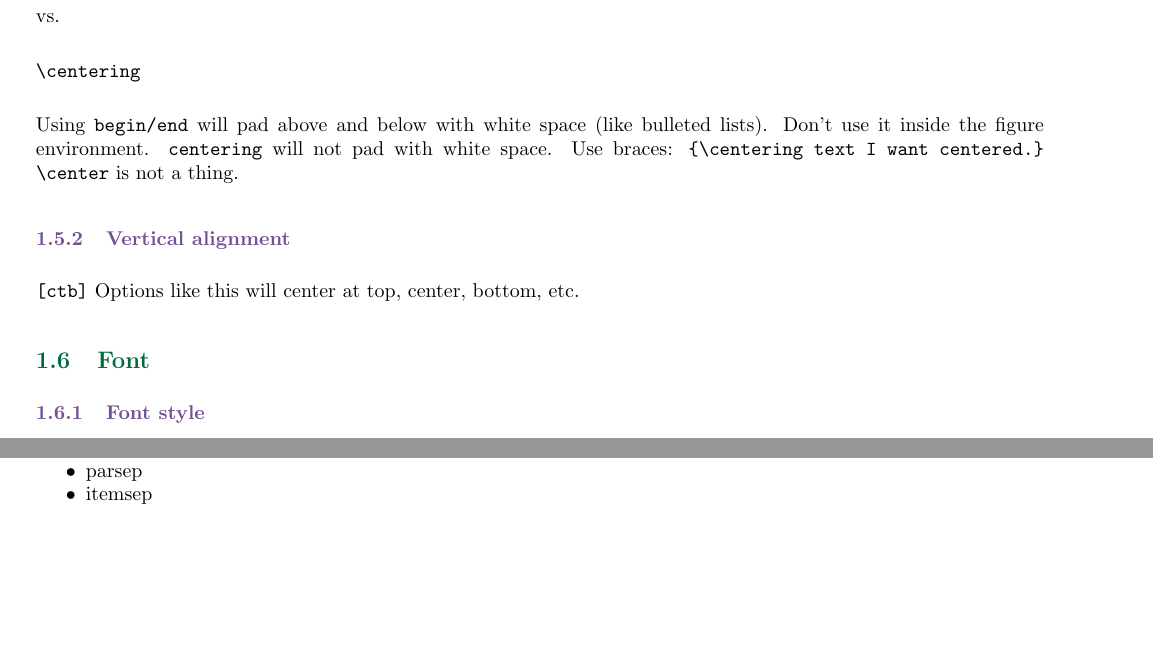
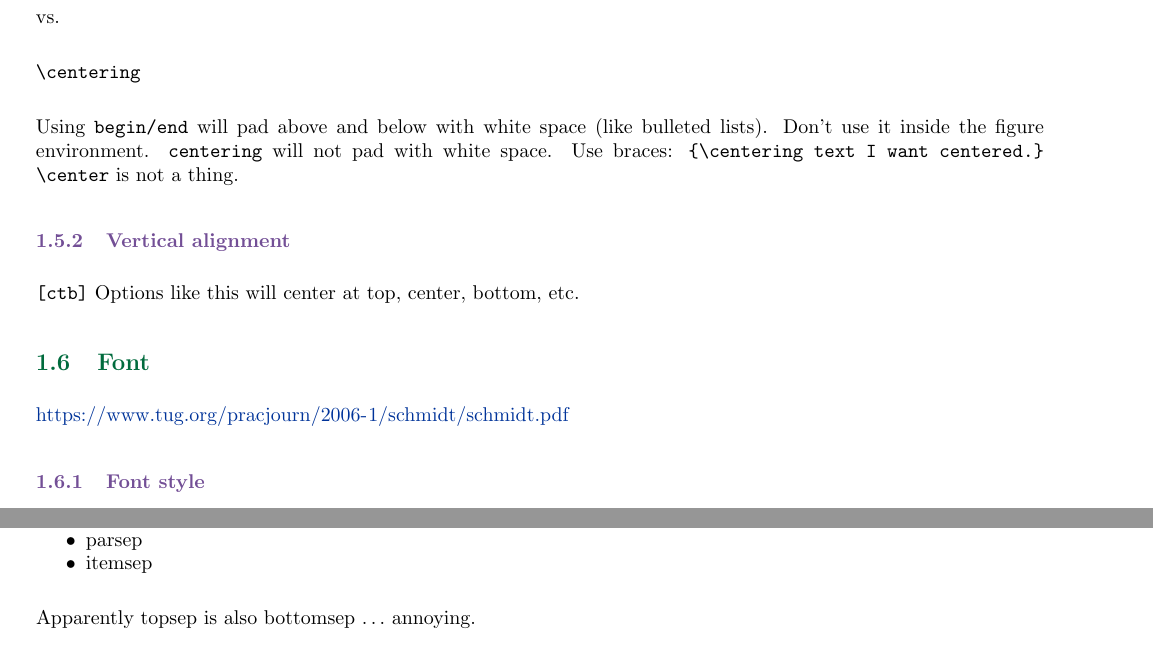
Before and after one commit to laurelfarris/codes, a LaTeX document (tex/latex.tex): two parts of pages 4 and 6 of 16 before the commit and two parts of pages 4 and 7 of 16 after it, joined at a grey line, cut so that both start at the same text, the shorter picture padded with empty space. Compiled offline with pdfLaTeX; a LaTeX package or settings file that is missing is left out.

Commit message:
more stuff

```diff
--- a/tex/latex.tex
+++ b/tex/latex.tex
@@ -162,6 +162,9 @@ Use braces: \verb|{\centering text I want centered.}|
 \verb|[ctb]| Options like this will center at top, center, bottom, etc.
 
 \subsection{Font}
+
+\url{https://www.tug.org/pracjourn/2006-1/schmidt/schmidt.pdf}
+
 \subsubsection{Font style}
 \begin{verbatim}
 \textbf{This text is bold}
@@ -294,6 +297,8 @@ Vertical spacing:
     \item parsep
     \item itemsep
 \end{itemize}
+
+Apparently topsep is also bottomsep $\ldots$ annoying.
 
 Example:
 \begin{verbatim}
```
